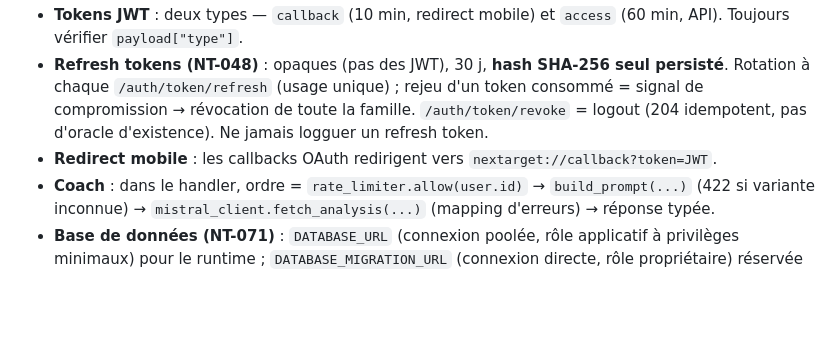
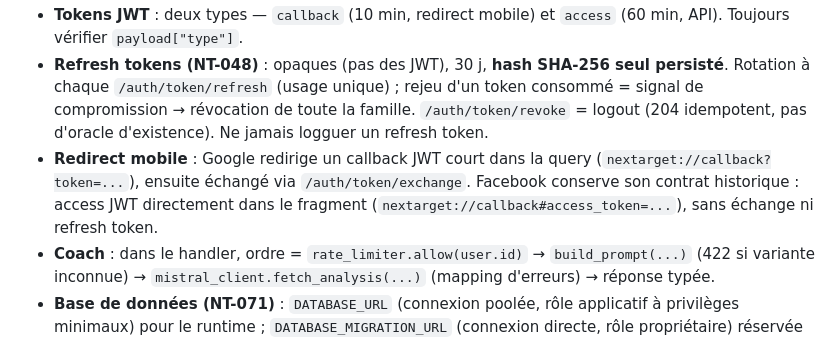
Before and after one commit to clementseguy/NexTarget-server, a Markdown page: AGENTS.md, the part around the change. Rendered like a GitHub page; blank space fills up the shorter version.

```diff
--- a/AGENTS.md
+++ b/AGENTS.md
@@ -132,7 +132,7 @@ docs/
 - **State CSRF** : `create_state()` puis `verify_and_consume()` (usage unique).
 - **Tokens JWT** : deux types — `callback` (10 min, redirect mobile) et `access` (60 min, API). Toujours vérifier `payload["type"]`.
 - **Refresh tokens (NT-048)** : opaques (pas des JWT), 30 j, **hash SHA-256 seul persisté**. Rotation à chaque `/auth/token/refresh` (usage unique) ; rejeu d'un token consommé = signal de compromission → révocation de toute la famille. `/auth/token/revoke` = logout (204 idempotent, pas d'oracle d'existence). Ne jamais logguer un refresh token.
-- **Redirect mobile** : les callbacks OAuth redirigent vers `nextarget://callback?token=JWT`.
+- **Redirect mobile** : Google redirige un callback JWT court dans la query (`nextarget://callback?token=...`), ensuite échangé via `/auth/token/exchange`. Facebook conserve son contrat historique : access JWT directement dans le fragment (`nextarget://callback#access_token=...`), sans échange ni refresh token.
 - **Coach** : dans le handler, ordre = `rate_limiter.allow(user.id)` → `build_prompt(...)` (422 si variante inconnue) → `mistral_client.fetch_analysis(...)` (mapping d'erreurs) → réponse typée.
 - **Base de données (NT-071)** : `DATABASE_URL` (connexion poolée, rôle applicatif à privilèges minimaux) pour le runtime ; `DATABASE_MIGRATION_URL` (connexion directe, rôle propriétaire) réservée à Alembic et aux opérations d'administration (`pg_dump`). Alembic (`alembic/versions/`) est la seule source de vérité du schéma de production — `SQLModel.metadata.create_all()` (`init_db()`) ne s'exécute que si `DATABASE_URL` est du SQLite (dev/tests). Les migrations tournent avant Uvicorn (`scripts/run_migrations.py`, appelé par `start.py`) ; un échec bloque le démarrage. Détails complets (bascule, sauvegarde, restauration, rollback) : [`docs/tech/postgres_neon_migration.md`](docs/tech/postgres_neon_migration.md).
 
```
Also changed, not shown: docs/tech/architecture.md (+5 -2 lines).
